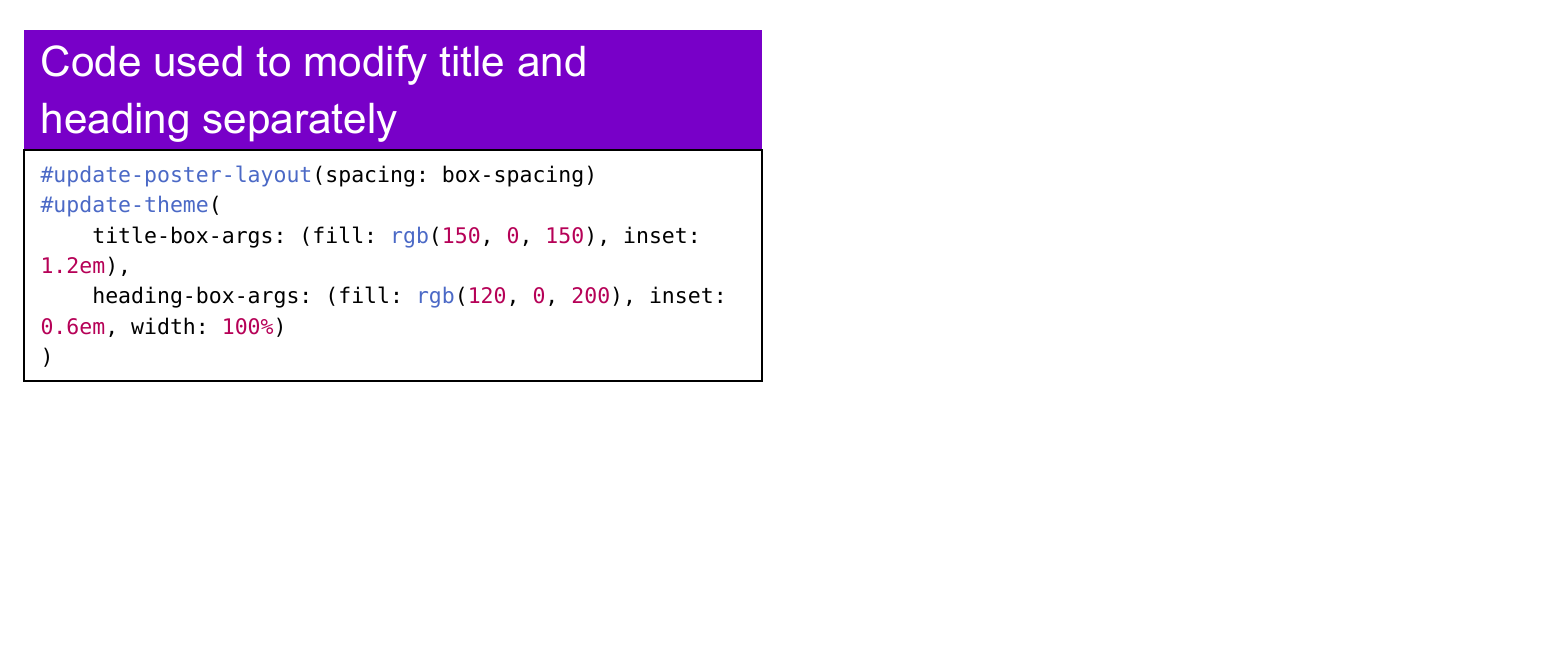
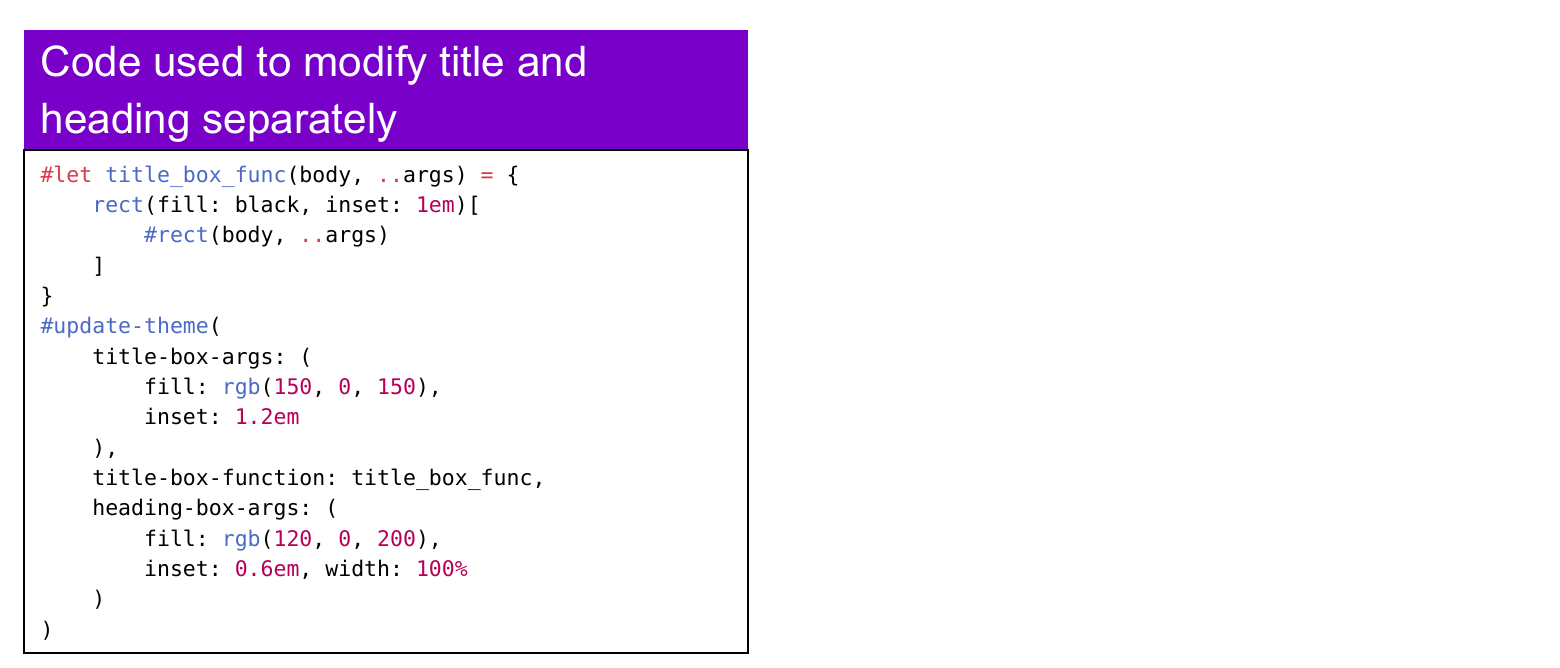
Before and after one commit to jonaspleyer/peace-of-posters, a Typst document (examples/title-box/main.typ): part of the page, cut so that both start at the same text, the shorter picture padded with empty space. The pictures show the PDF file examples/title-box/main.pdf that the author committed with the source.

Commit message:
deploy: 8d9a3998fac2ef8296ca8eae30113c62bfcee66a

````diff
--- a/examples/title-box/main.typ
+++ b/examples/title-box/main.typ
@@ -13,8 +9,17 @@
 // Here we can redefine the title box and headings of our regular column boxes
-#update-poster-layout(spacing: box-spacing)
+#let title_box_func(body, ..args) = {
+    rect(fill: black, inset: 1em)[#rect(body, ..args)]
+}
 #update-theme(
-    title-box-args: (fill: rgb(150, 0, 150), inset: 1.2em),
-    heading-box-args: (fill: rgb(120, 0, 200), inset: 0.6em, width: 100%)
+    title-box-args: (
+        fill: rgb(150, 0, 150),
+        inset: 1.2em
+    ),
+    title-box-function: title_box_func,
+    heading-box-args: (
+        fill: rgb(120, 0, 200),
+        inset: 0.6em, width: 100%
+    )
 )
 
 #title-box(
@@ -30,10 +35,21 @@
 
     #column-box(heading: [Code used to modify title and heading separately])[
         ```typst
-        #update-poster-layout(spacing: box-spacing)
+        #let title_box_func(body, ..args) = {
+            rect(fill: black, inset: 1em)[
+                #rect(body, ..args)
+            ]
+        }
         #update-theme(
-            title-box-args: (fill: rgb(150, 0, 150), inset: 1.2em),
-            heading-box-args: (fill: rgb(120, 0, 200), inset: 0.6em, width: 100%)
+            title-box-args: (
+                fill: rgb(150, 0, 150),
+                inset: 1.2em
+            ),
+            title-box-function: title_box_func,
+            heading-box-args: (
+                fill: rgb(120, 0, 200),
+                inset: 0.6em, width: 100%
+            )
         )
         ```
     ]
````
Also changed, not shown: examples/title-box/main.pdf, examples/title-box/main.typ (4 more changed lines).
